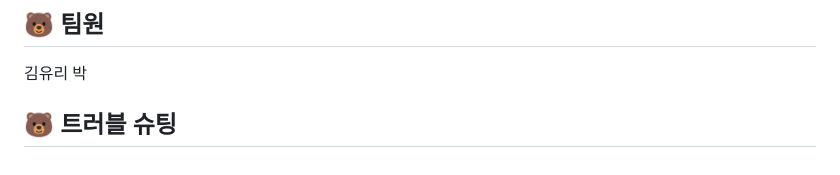
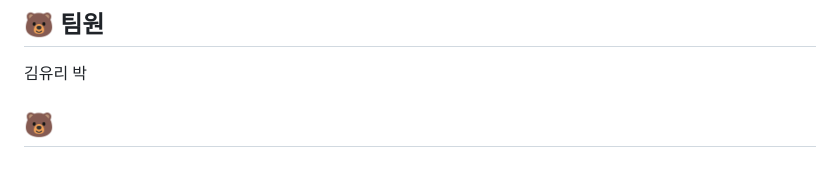
Before and after one commit to spdhsrnvl123/Jell-BTI, a Markdown page: README.md, the part around the change. Rendered like a GitHub page.

```diff
--- a/README.md
+++ b/README.md
@@ -83,4 +83,4 @@
 ## 🐻 팀원
 김유리 박
 
-## 🐻 트러블 슈팅
+## 🐻
```
